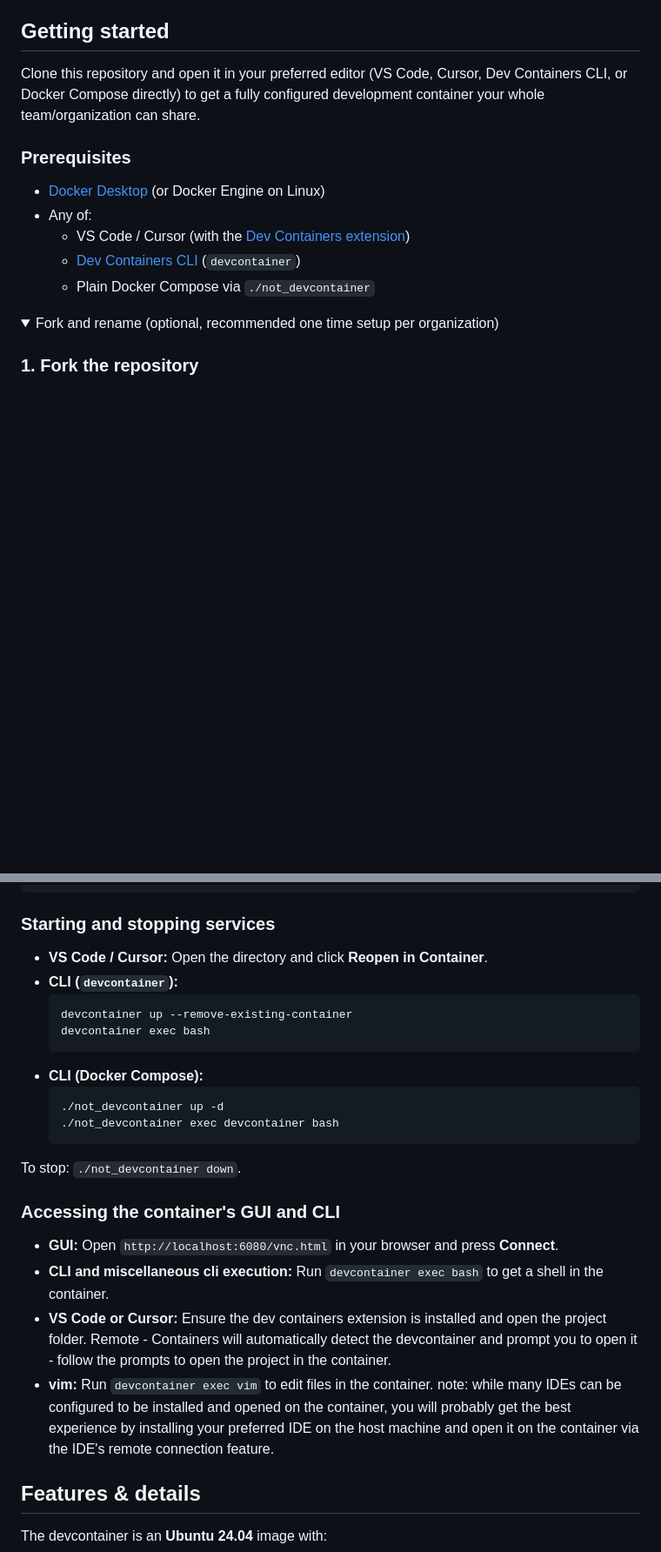
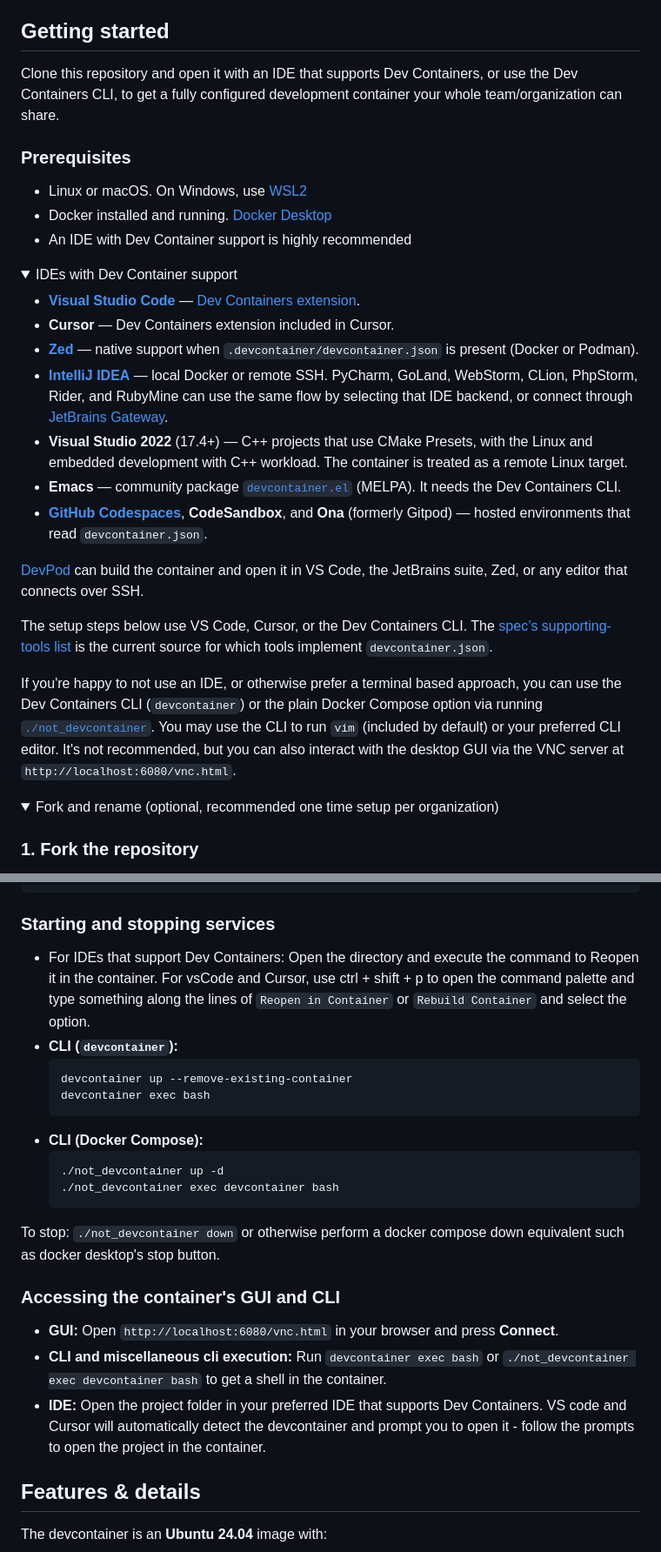
Before and after one commit to SamuelFrost/super_projects, a Markdown page: README.md, 2 parts joined by grey strips. Shown at 87% size. GitHub-like rendering; folded sections open; blank space fills up the shorter version.

````diff
--- a/README.md
+++ b/README.md
@@ -10,15 +10,32 @@ Projects are meant to live as separate, repositories inside this folder untracke
 
 ## Getting started
 
-Clone this repository and open it in your preferred editor (VS Code, Cursor, Dev Containers CLI, or Docker Compose directly) to get a fully configured development container your whole team/organization can share.
+Clone this repository and open it with an IDE that supports Dev Containers, or use the Dev Containers CLI, to get a fully configured development container your whole team/organization can share.
 
 ### Prerequisites
 
-- [Docker Desktop](https://www.docker.com/products/docker-desktop/) (or Docker Engine on Linux)
-- Any of:
-  - VS Code / Cursor (with the [Dev Containers extension](https://marketplace.visualstudio.com/items?itemName=ms-vscode-remote.remote-containers))
-  - [Dev Containers CLI](https://github.com/devcontainers/cli) (`devcontainer`)
-  - Plain Docker Compose via `./not_devcontainer`
+- Linux or macOS. On Windows, use [WSL2](https://learn.microsoft.com/en-us/windows/wsl/install)
+- Docker installed and running. [Docker Desktop](https://www.docker.com/products/docker-desktop/)
+- An IDE with Dev Container support is highly recommended
+
+<details>
+<summary>IDEs with Dev Container support</summary>
+
+- **[Visual Studio Code](https://code.visualstudio.com/docs/devcontainers/containers)** — [Dev Containers extension](https://marketplace.visualstudio.com/items?itemName=ms-vscode-remote.remote-containers).
+- **Cursor** — Dev Containers extension included in Cursor.
+- **[Zed](https://zed.dev/docs/dev-containers)** — native support when `.devcontainer/devcontainer.json` is present (Docker or Podman).
+- **[IntelliJ IDEA](https://www.jetbrains.com/help/idea/connect-to-devcontainer.html)** — local Docker or remote SSH. PyCharm, GoLand, WebStorm, CLion, PhpStorm, Rider, and RubyMine can use the same flow by selecting that IDE backend, or connect through [JetBrains Gateway](https://www.jetbrains.com/remote-development/).
+- **Visual Studio 2022** (17.4+) — C++ projects that use CMake Presets, with the Linux and embedded development with C++ workload. The container is treated as a remote Linux target.
+- **Emacs** — community package [`devcontainer.el`](https://github.com/johannes-mueller/devcontainer.el) (MELPA). It needs the Dev Containers CLI.
+- **[GitHub Codespaces](https://docs.github.com/en/codespaces/setting-up-your-project-for-codespaces/adding-a-dev-container-configuration/introduction-to-dev-containers)**, **CodeSandbox**, and **Ona** (formerly Gitpod) — hosted environments that read `devcontainer.json`.
+
+[DevPod](https://github.com/loft-sh/devpod) can build the container and open it in VS Code, the JetBrains suite, Zed, or any editor that connects over SSH.
+
+The setup steps below use VS Code, Cursor, or the Dev Containers CLI. The [spec’s supporting-tools list](https://containers.dev/supporting) is the current source for which tools implement `devcontainer.json`.
+
+</details>
+
+If you're happy to not use an IDE, or otherwise prefer a terminal based approach, you can use the Dev Containers CLI (`devcontainer`) or the plain Docker Compose option via running [`./not_devcontainer`](./not_devcontainer). You may use the CLI to run `vim` (included by default) or your preferred CLI editor. It's not recommended, but you can also interact with the desktop GUI via the VNC server at `http://localhost:6080/vnc.html`.
 
 <details>
 <summary>Fork and rename (optional, recommended one time setup per organization)</summary>
@@ -75,7 +92,7 @@ cd super_projects
 
 ### Starting and stopping services
 
-- **VS Code / Cursor:** Open the directory and click **Reopen in Container**.
+- For IDEs that support Dev Containers: Open the directory and execute the command to Reopen it in the container. For vsCode and Cursor, use ctrl + shift + p to open the command palette and type something along the lines of `Reopen in Container` or `Rebuild Container` and select the option.
 - **CLI (`devcontainer`):**
   ```sh
   devcontainer up --remove-existing-container
@@ -87,15 +104,13 @@ cd super_projects
   ./not_devcontainer exec devcontainer bash
   ```
 
-To stop: `./not_devcontainer down`.
+To stop: `./not_devcontainer down` or otherwise perform a docker compose down equivalent such as docker desktop's stop button.
 
 ### Accessing the container's GUI and CLI
 
 - **GUI:** Open `http://localhost:6080/vnc.html` in your browser and press **Connect**.
-- **CLI and miscellaneous cli execution:** Run `devcontainer exec bash` to get a shell in the container.
-- **VS Code or Cursor:** Ensure the dev containers extension is installed and open the project folder. Remote - Containers will automatically detect the devcontainer and prompt you to open it - follow the prompts to open the project in the container.
-- **vim:** Run `devcontainer exec vim` to edit files in the container.
-note: while many IDEs can be configured to be installed and opened on the container, you will probably get the best experience by installing your preferred IDE on the host machine and open it on the container via the IDE's remote connection feature.
+- **CLI and miscellaneous cli execution:** Run `devcontainer exec bash` or `./not_devcontainer exec devcontainer bash` to get a shell in the container.
+- **IDE:** Open the project folder in your preferred IDE that supports Dev Containers. VS code and Cursor will automatically detect the devcontainer and prompt you to open it - follow the prompts to open the project in the container.
 
 ## Features & details
 
````
Also changed, not shown: other parts of README.md (+58 -1 lines).
